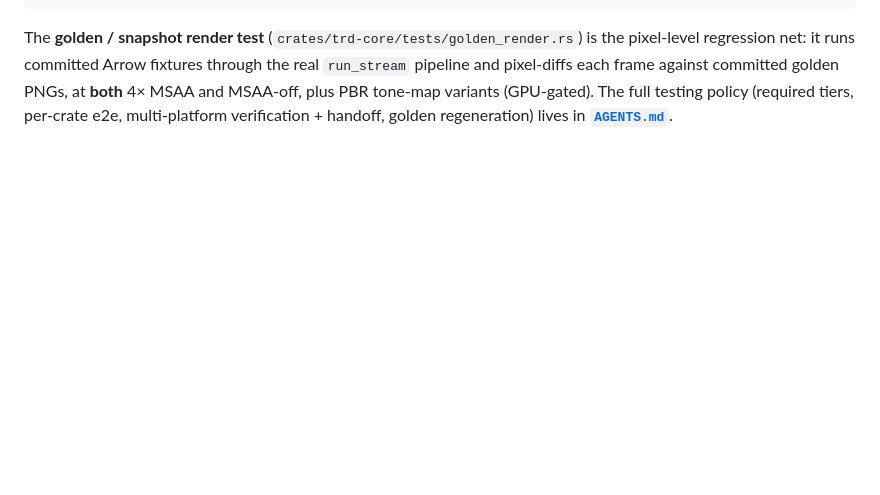
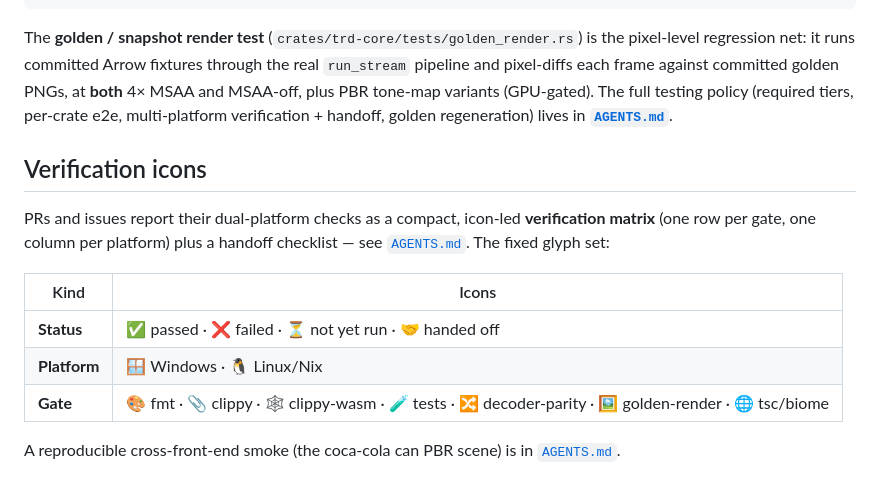
Before and after one commit to xiaoyxue/trd, a Markdown page: README.md, the part around the change. GitHub-like rendering; blank space fills up the shorter version.

```diff
--- a/README.md
+++ b/README.md
@@ -182,3 +182,20 @@ the pixel-level regression net: it runs committed Arrow fixtures through the rea
 testing policy (required tiers, per-crate e2e, multi-platform verification +
 handoff, golden regeneration) lives in
 **[`AGENTS.md`](AGENTS.md#testing--required-before-a-task-is-done)**.
+
+## Verification icons
+
+PRs and issues report their dual-platform checks as a compact, icon-led
+**verification matrix** (one row per gate, one column per platform) plus a handoff
+checklist — see
+[`AGENTS.md`](AGENTS.md#multiple-platform-verification-and-handoff). The fixed
+glyph set:
+
+| Kind | Icons |
+|------|-------|
+| **Status** | ✅ passed · ❌ failed · ⏳ not yet run · 🤝 handed off |
+| **Platform** | 🪟 Windows · 🐧 Linux/Nix |
+| **Gate** | 🎨 fmt · 📎 clippy · 🕸️ clippy-wasm · 🧪 tests · 🔀 decoder-parity · 🖼️ golden-render · 🌐 tsc/biome |
+
+A reproducible cross-front-end smoke (the coca-cola can PBR scene) is in
+[`AGENTS.md`](AGENTS.md#cross-mode-e2e-recipe--coca-cola-can-pbr--aabb--axes).
```
Also changed, not shown: AGENTS.md (+77 -0 lines).
